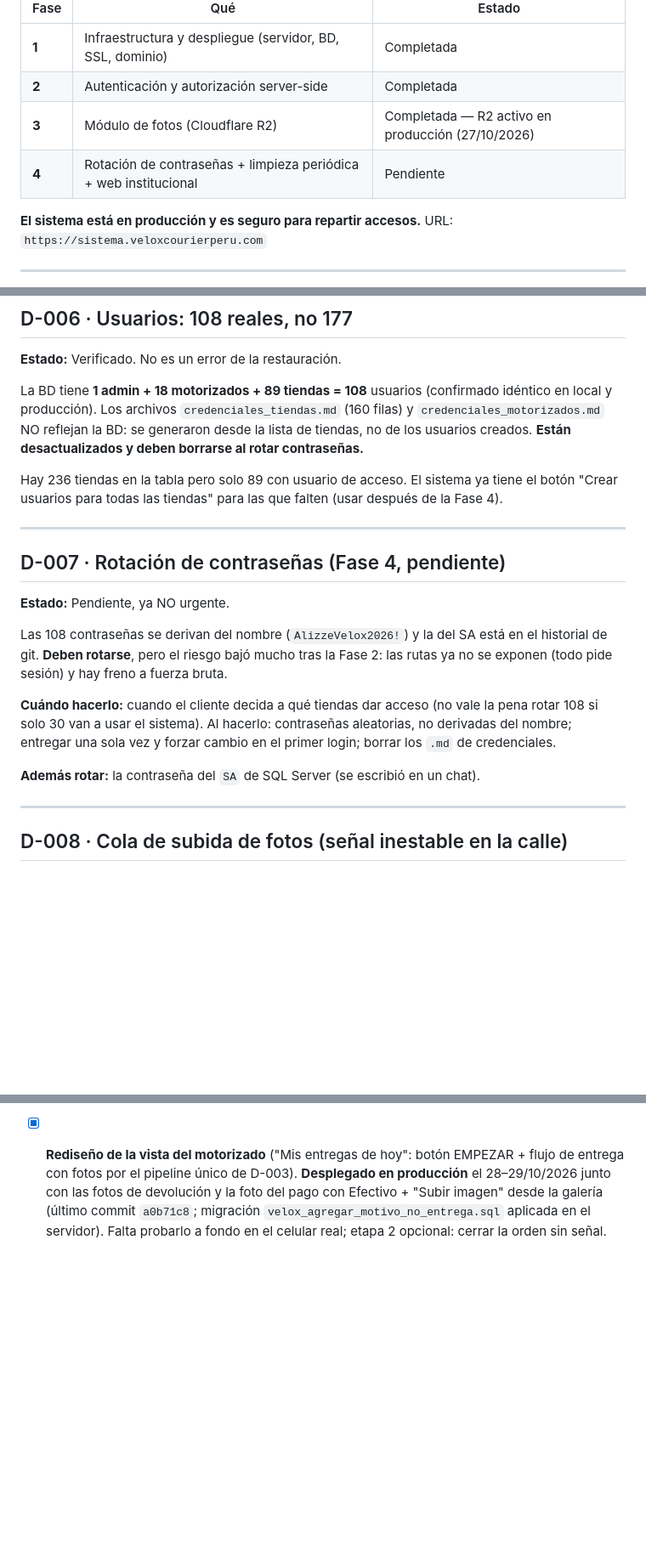
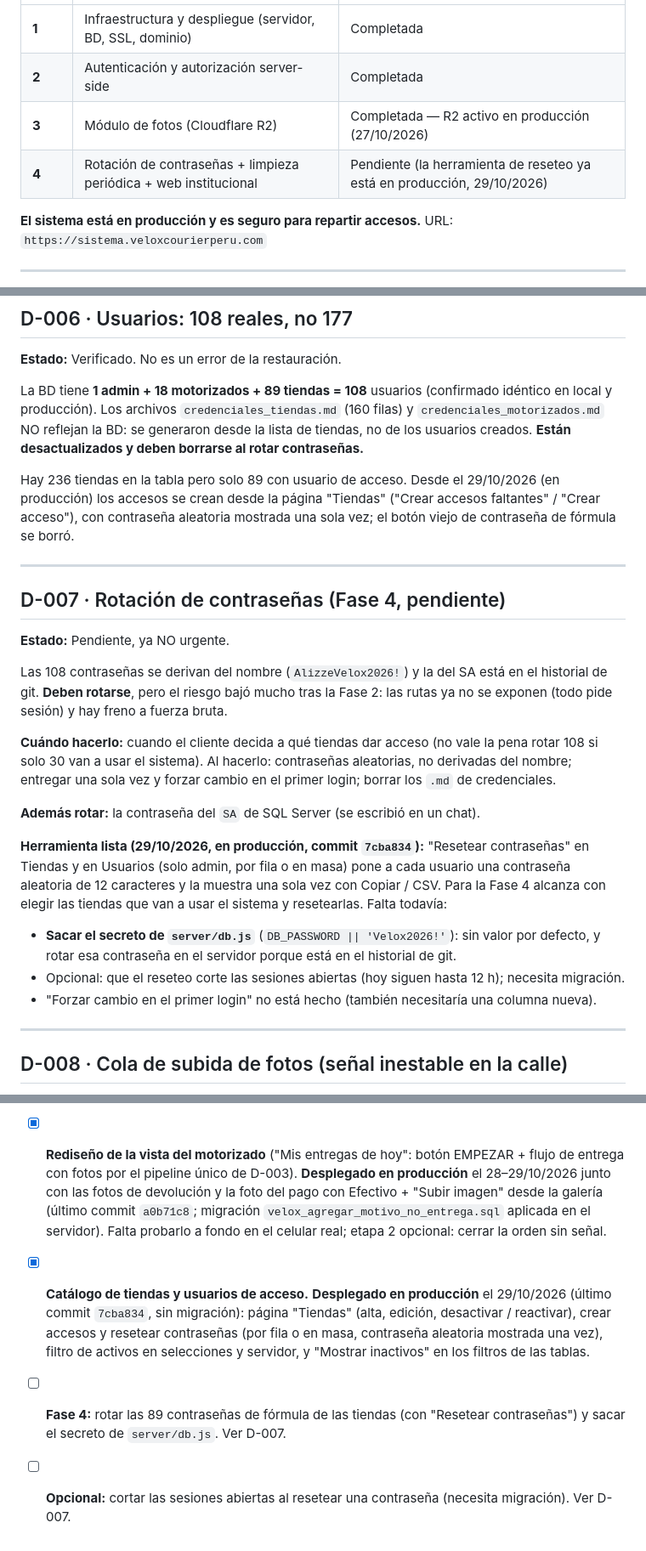
Before and after one commit to davidluquevillarruel-max/velox-courier, a Markdown page: DECISIONES.md, 3 parts joined by grey strips. Shown at 85% size. GitHub-like rendering; blank space fills up the shorter version.

Commit message:
docs: deploy del 29/10 en produccion (7cba834) y pendientes (Caja, Fase 4)
Co-Authored-By: Claude Opus 5.5 <noreply@anthropic.com>

```diff
--- a/DECISIONES.md
+++ b/DECISIONES.md
@@ -15,7 +15,7 @@
 | **1** | Infraestructura y despliegue (servidor, BD, SSL, dominio) | Completada |
 | **2** | Autenticación y autorización server-side | Completada |
 | **3** | Módulo de fotos (Cloudflare R2) | Completada — R2 activo en producción (27/10/2026) |
-| **4** | Rotación de contraseñas + limpieza periódica + web institucional | Pendiente |
+| **4** | Rotación de contraseñas + limpieza periódica + web institucional | Pendiente (la herramienta de reseteo ya está en producción, 29/10/2026) |
 
 **El sistema está en producción y es seguro para repartir accesos.**
 URL: `https://sistema.veloxcourierperu.com`
@@ -220,8 +220,10 @@ local y producción). Los archivos `credenciales_tiendas.md` (160 filas) y
 `credenciales_motorizados.md` NO reflejan la BD: se generaron desde la lista de tiendas, no de
 los usuarios creados. **Están desactualizados y deben borrarse al rotar contraseñas.**
 
-Hay 236 tiendas en la tabla pero solo 89 con usuario de acceso. El sistema ya tiene el botón
-"Crear usuarios para todas las tiendas" para las que falten (usar después de la Fase 4).
+Hay 236 tiendas en la tabla pero solo 89 con usuario de acceso. Desde el 29/10/2026 (en
+producción) los accesos se crean desde la página "Tiendas" ("Crear accesos faltantes" / "Crear
+acceso"), con contraseña aleatoria mostrada una sola vez; el botón viejo de contraseña de fórmula
+se borró.
 
 ---
 
@@ -238,6 +240,15 @@ si solo 30 van a usar el sistema). Al hacerlo: contraseñas aleatorias, no deriv
 entregar una sola vez y forzar cambio en el primer login; borrar los `.md` de credenciales.
 
 **Además rotar:** la contraseña del `SA` de SQL Server (se escribió en un chat).
+
+**Herramienta lista (29/10/2026, en producción, commit `7cba834`):** "Resetear contraseñas" en
+Tiendas y en Usuarios (solo admin, por fila o en masa) pone a cada usuario una contraseña
+aleatoria de 12 caracteres y la muestra una sola vez con Copiar / CSV. Para la Fase 4 alcanza con
+elegir las tiendas que van a usar el sistema y resetearlas. Falta todavía:
+- **Sacar el secreto de `server/db.js`** (`DB_PASSWORD || 'Velox2026!'`): sin valor por defecto, y
+  rotar esa contraseña en el servidor porque está en el historial de git.
+- Opcional: que el reseteo corte las sesiones abiertas (hoy siguen hasta 12 h); necesita migración.
+- "Forzar cambio en el primer login" no está hecho (también necesitaría una columna nueva).
 
 ---
 
@@ -364,3 +375,12 @@ downtime). El dominio se traspasa aparte en Namecheap.
       "Subir imagen" desde la galería (último commit `a0b71c8`; migración
       `velox_agregar_motivo_no_entrega.sql` aplicada en el servidor). Falta probarlo a fondo
       en el celular real; etapa 2 opcional: cerrar la orden sin señal.
+- [x] **Catálogo de tiendas y usuarios de acceso.** **Desplegado en producción** el 29/10/2026
+      (último commit `7cba834`, sin migración): página "Tiendas" (alta, edición, desactivar /
+      reactivar), crear accesos y resetear contraseñas (por fila o en masa, contraseña
+      aleatoria mostrada una vez), filtro de activos en selecciones y servidor, y "Mostrar
+      inactivos" en los filtros de las tablas.
+- [ ] **Fase 4:** rotar las 89 contraseñas de fórmula de las tiendas (con "Resetear
+      contraseñas") y sacar el secreto de `server/db.js`. Ver D-007.
+- [ ] **Opcional:** cortar las sesiones abiertas al resetear una contraseña (necesita
+      migración). Ver D-007.
```
Also changed, not shown: CLAUDE.md (+19 -2 lines).
